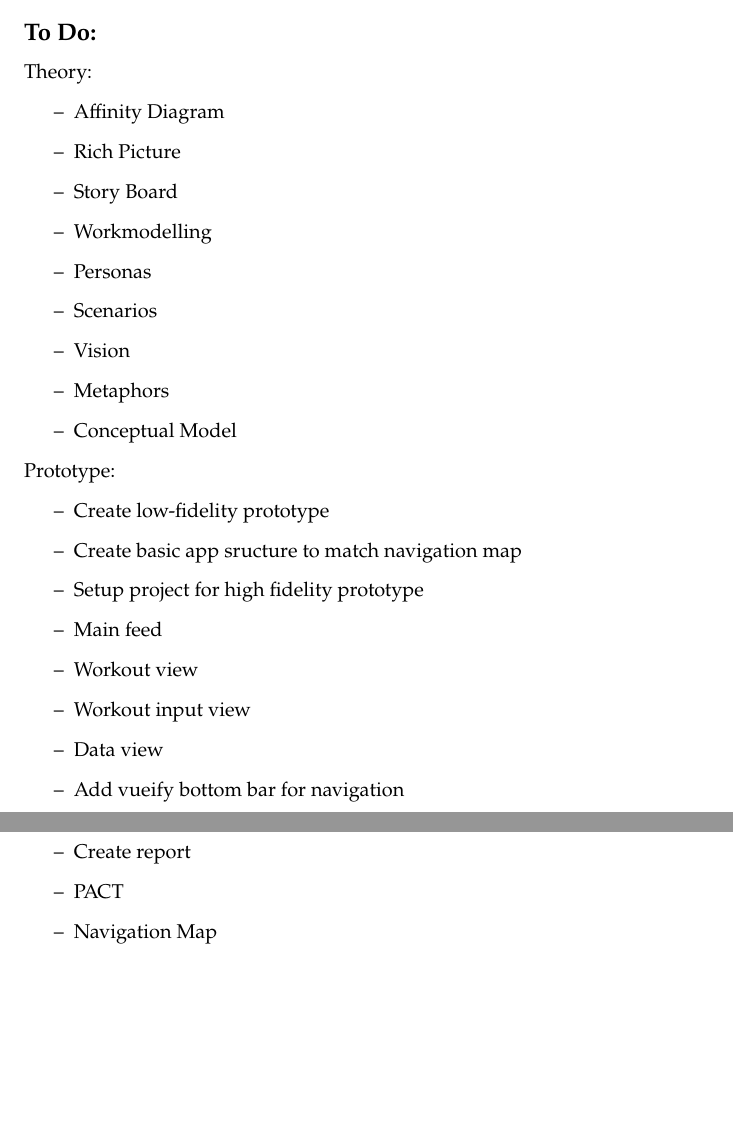
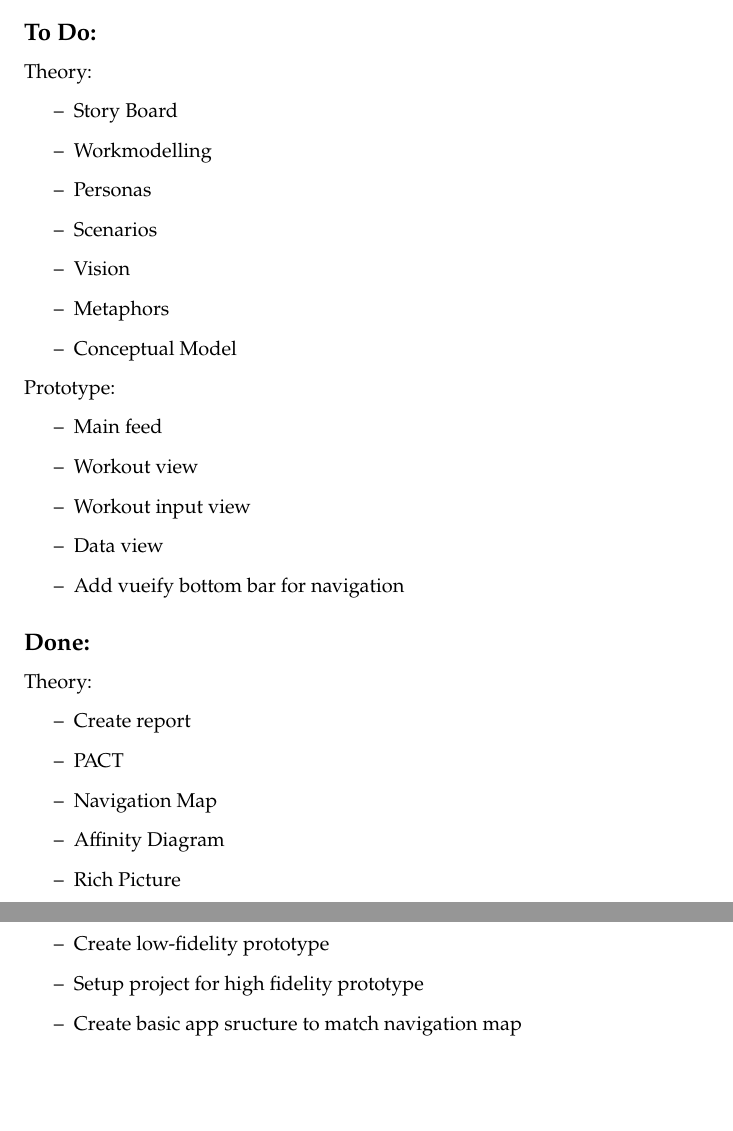
Before and after one commit to magda-kc/ekspSysProjekt, a LaTeX document (log/backlog.tex): two parts of pages 1 and 2 of 2, joined at a grey line, cut so that both start at the same text, the shorter picture padded with empty space. Compiled offline with pdfLaTeX.

Commit message:
29-04-2020

```diff
--- a/log/backlog.tex
+++ b/log/backlog.tex
@@ -41,8 +41,6 @@
 \subsection*{To Do:}
 Theory:
 \begin{itemize}
-\item Affinity Diagram
-\item Rich Picture
 \item Story Board
 \item Workmodelling
 \item Personas
@@ -53,9 +51,6 @@ Theory:
 \end{itemize}
 Prototype:
 \begin{itemize}
-\item Create low-fidelity prototype
-\item Create basic app sructure to match navigation map
-\item Setup project for high fidelity prototype
 \item Main feed
 \item Workout view
 \item Workout input view
@@ -70,11 +65,17 @@ Theory:
 \item Create report
 \item PACT
 \item Navigation Map
+\item Affinity Diagram
+\item Rich Picture
 \end{itemize}
 Prototype:
 \begin{itemize}
 \item Create initial specification for the prototype
 \item Decide how to make the prototype
+\item Create low-fidelity prototype
+  \item Setup project for high fidelity prototype
+\item Create basic app sructure to match navigation map
+
 \end{itemize}
 
 \end{document}
```
Also changed, not shown: log/backlog.pdf.
